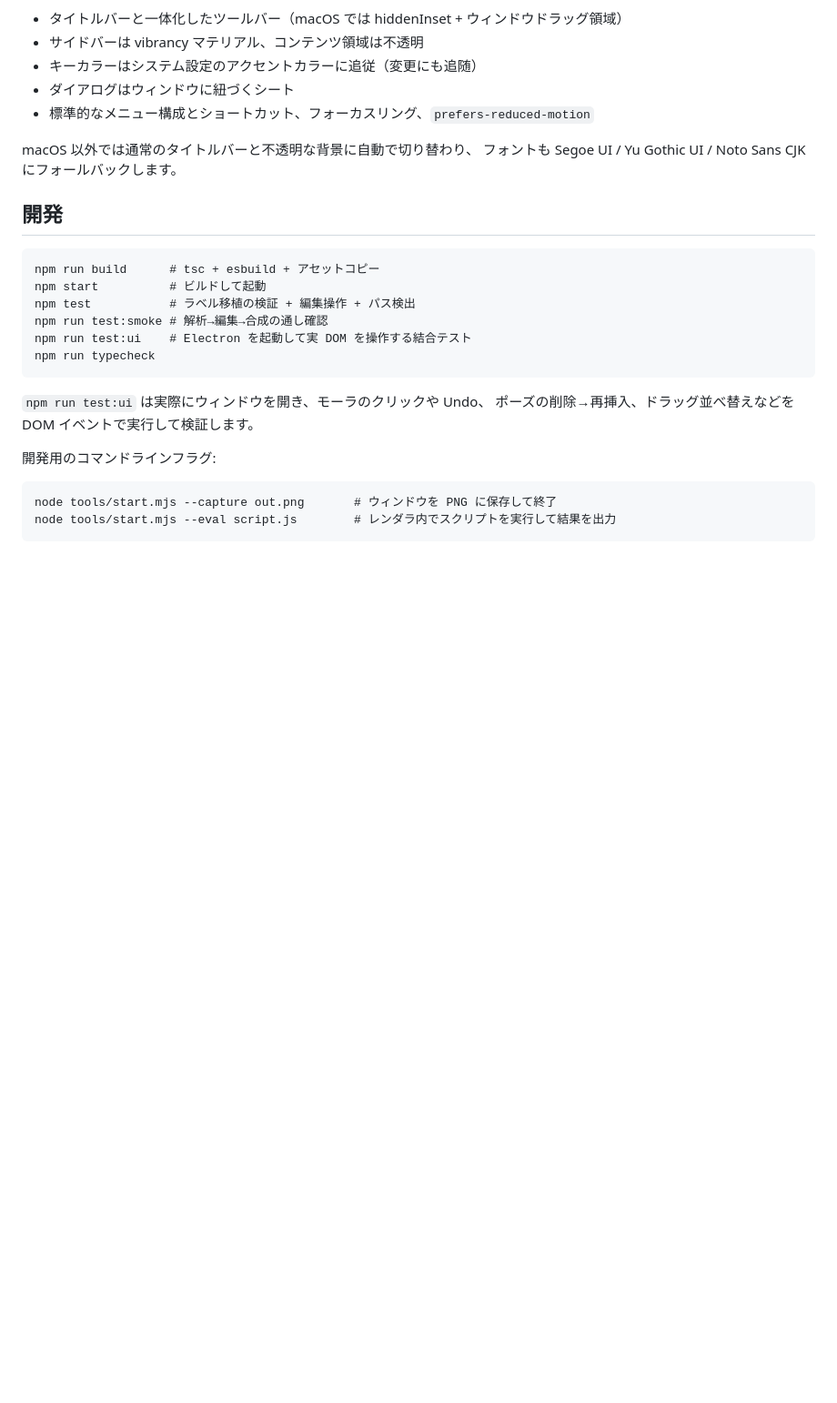
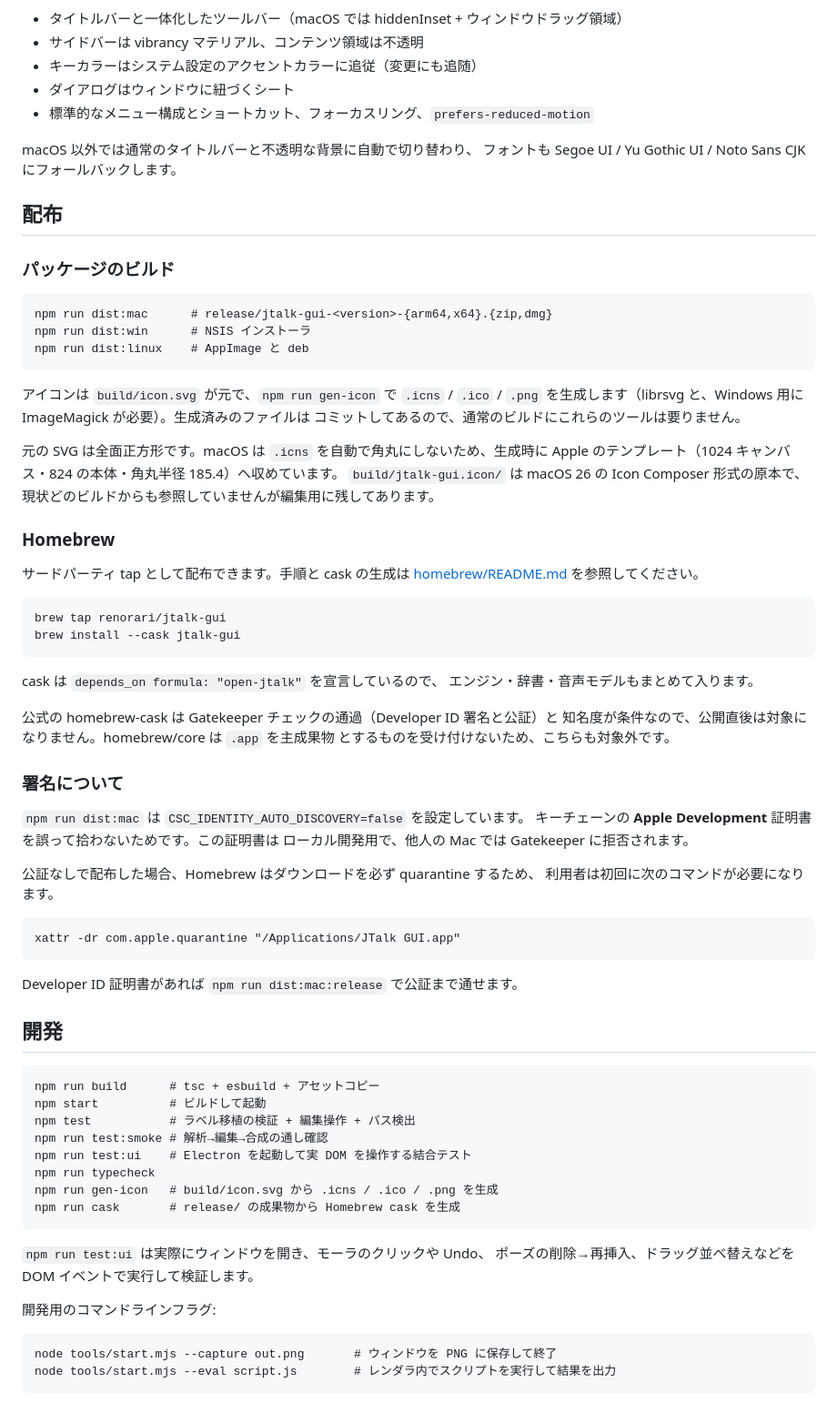
Before and after one commit to renorari/jtalk-gui, a Markdown page: README.md, the part around the change. Shown at 91% size. Drawn GitHub-style; blank space fills up the shorter version.

````diff
--- a/README.md
+++ b/README.md
@@ -158,6 +158,57 @@ Apple の Human Interface Guidelines に沿っています。
 macOS 以外では通常のタイトルバーと不透明な背景に自動で切り替わり、
 フォントも Segoe UI / Yu Gothic UI / Noto Sans CJK にフォールバックします。
 
+## 配布
+
+### パッケージのビルド
+
+```
+npm run dist:mac      # release/jtalk-gui-<version>-{arm64,x64}.{zip,dmg}
+npm run dist:win      # NSIS インストーラ
+npm run dist:linux    # AppImage と deb
+```
+
+アイコンは `build/icon.svg` が元で、`npm run gen-icon` で `.icns` / `.ico` / `.png`
+を生成します（librsvg と、Windows 用に ImageMagick が必要）。生成済みのファイルは
+コミットしてあるので、通常のビルドにこれらのツールは要りません。
+
+元の SVG は全面正方形です。macOS は `.icns` を自動で角丸にしないため、生成時に
+Apple のテンプレート（1024 キャンバス・824 の本体・角丸半径 185.4）へ収めています。
+`build/jtalk-gui.icon/` は macOS 26 の Icon Composer 形式の原本で、
+現状どのビルドからも参照していませんが編集用に残してあります。
+
+### Homebrew
+
+サードパーティ tap として配布できます。手順と cask の生成は
+[homebrew/README.md](homebrew/README.md) を参照してください。
+
+```
+brew tap renorari/jtalk-gui
+brew install --cask jtalk-gui
+```
+
+cask は `depends_on formula: "open-jtalk"` を宣言しているので、
+エンジン・辞書・音声モデルもまとめて入ります。
+
+公式の homebrew-cask は Gatekeeper チェックの通過（Developer ID 署名と公証）と
+知名度が条件なので、公開直後は対象になりません。homebrew/core は `.app` を主成果物
+とするものを受け付けないため、こちらも対象外です。
+
+### 署名について
+
+`npm run dist:mac` は `CSC_IDENTITY_AUTO_DISCOVERY=false` を設定しています。
+キーチェーンの **Apple Development** 証明書を誤って拾わないためです。この証明書は
+ローカル開発用で、他人の Mac では Gatekeeper に拒否されます。
+
+公証なしで配布した場合、Homebrew はダウンロードを必ず quarantine するため、
+利用者は初回に次のコマンドが必要になります。
+
+```
+xattr -dr com.apple.quarantine "/Applications/JTalk GUI.app"
+```
+
+Developer ID 証明書があれば `npm run dist:mac:release` で公証まで通せます。
+
 ## 開発
 
 ```
@@ -167,6 +218,8 @@ npm test           # ラベル移植の検証 + 編集操作 + パス検出
 npm run test:smoke # 解析→編集→合成の通し確認
 npm run test:ui    # Electron を起動して実 DOM を操作する結合テスト
 npm run typecheck
+npm run gen-icon   # build/icon.svg から .icns / .ico / .png を生成
+npm run cask       # release/ の成果物から Homebrew cask を生成
 ```
 
 `npm run test:ui` は実際にウィンドウを開き、モーラのクリックや Undo、
````
Also changed, not shown: homebrew/README.md (added, +66 -0 lines), build/icon.png (added), 12 other files.
